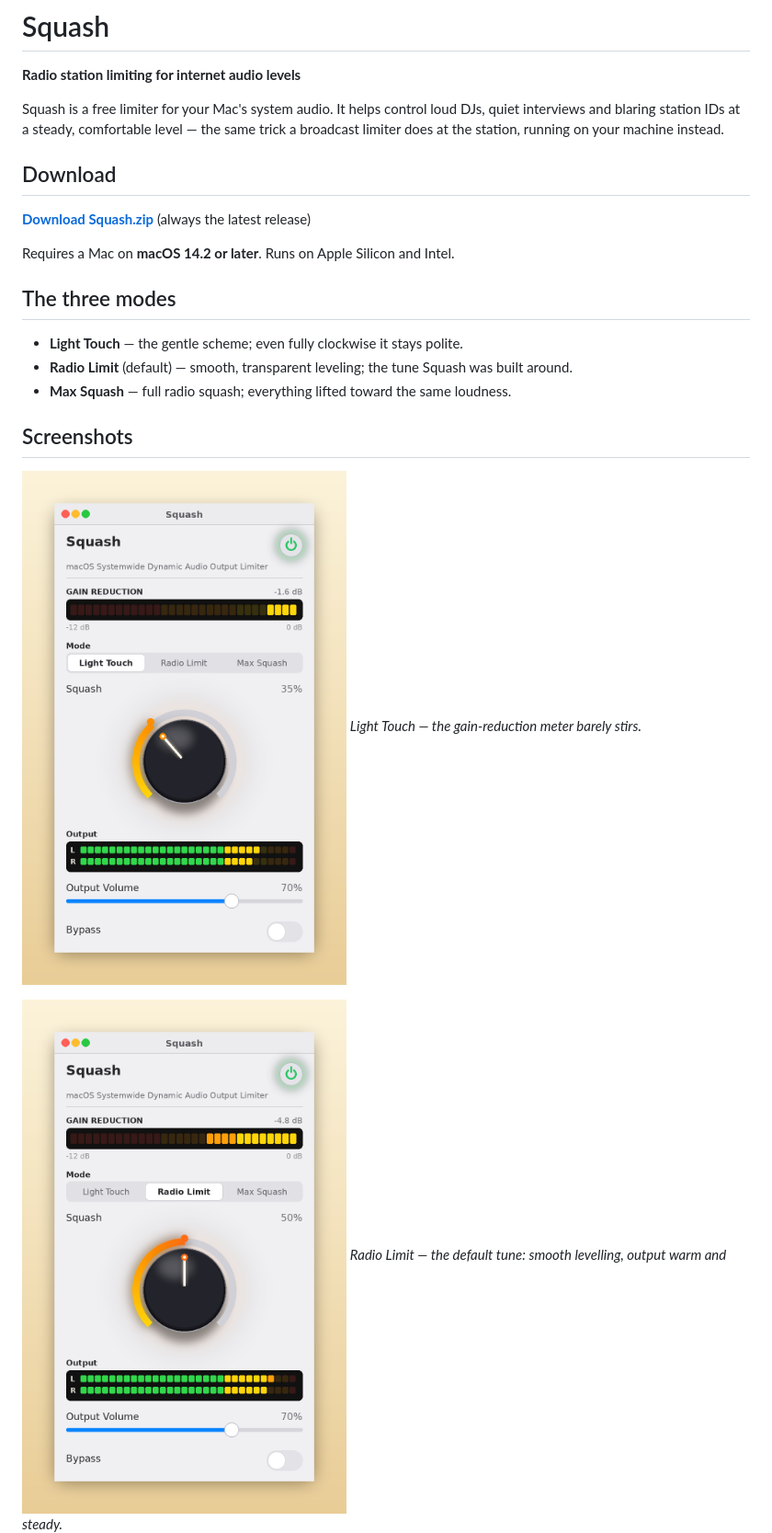
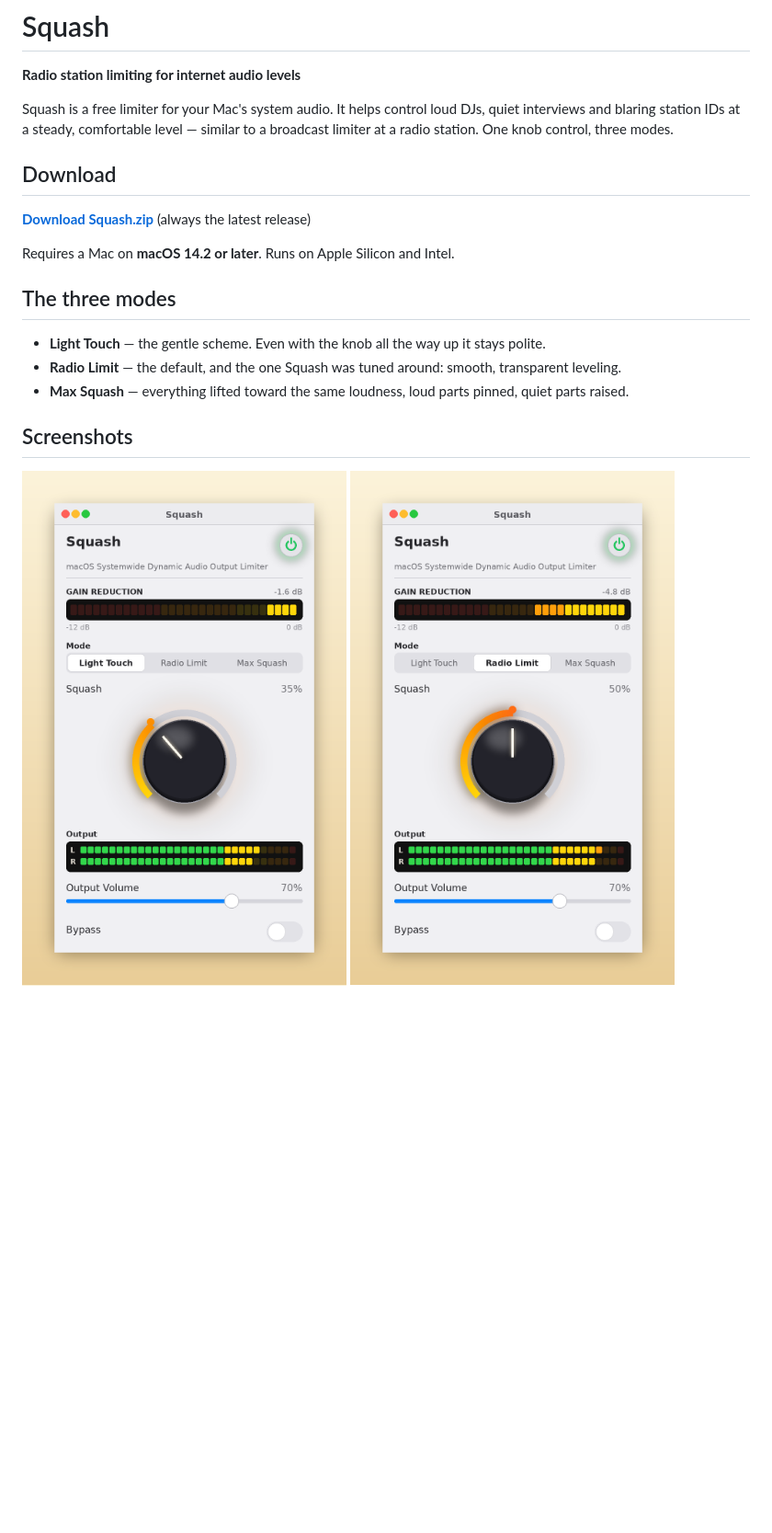
Before and after one commit to jgirgus/squash, a Markdown page: README.md, the part around one of its changes. Shown at 92% size. GitHub-like rendering; pictures changed too: shot-light-touch.png, shot-max-squash.png, shot-radio-limit.png; blank space fills up the shorter version.

```diff
--- a/README.md
+++ b/README.md
@@ -4,8 +4,8 @@
 
 Squash is a free limiter for your Mac's system audio. It helps control
 loud DJs, quiet interviews and blaring station IDs at a steady,
-comfortable level — the same trick a broadcast limiter does at the
-station, running on your machine instead.
+comfortable level — similar to a broadcast limiter at a radio station.
+One knob control, three modes.
 
 ## Download
 
@@ -16,16 +16,12 @@ Requires a Mac on **macOS 14.2 or later**. Runs on Apple Silicon and Intel.
 
 ## The three modes
 
-- **Light Touch** — the gentle scheme; even fully clockwise it stays polite.
-- **Radio Limit** (default) — smooth, transparent leveling; the tune Squash was built around.
-- **Max Squash** — full radio squash; everything lifted toward the same loudness.
+- **Light Touch** — the gentle scheme. Even with the knob all the way up it stays polite.
+- **Radio Limit** — the default, and the one Squash was tuned around: smooth, transparent leveling.
+- **Max Squash** — everything lifted toward the same loudness, loud parts pinned, quiet parts raised.
 
 ## Screenshots
 
 ![Squash in Light Touch mode](shot-light-touch.png)
-*Light Touch — the gain-reduction meter barely stirs.*
-
 ![Squash in Radio Limit mode](shot-radio-limit.png)
-*Radio Limit — the default tune: smooth levelling, output warm and steady.*
-
 ![Squash in Max Squash mode](shot-max-squash.png)
```
Also changed, not shown: other parts of README.md (+10 -10 lines), 1 other file.
